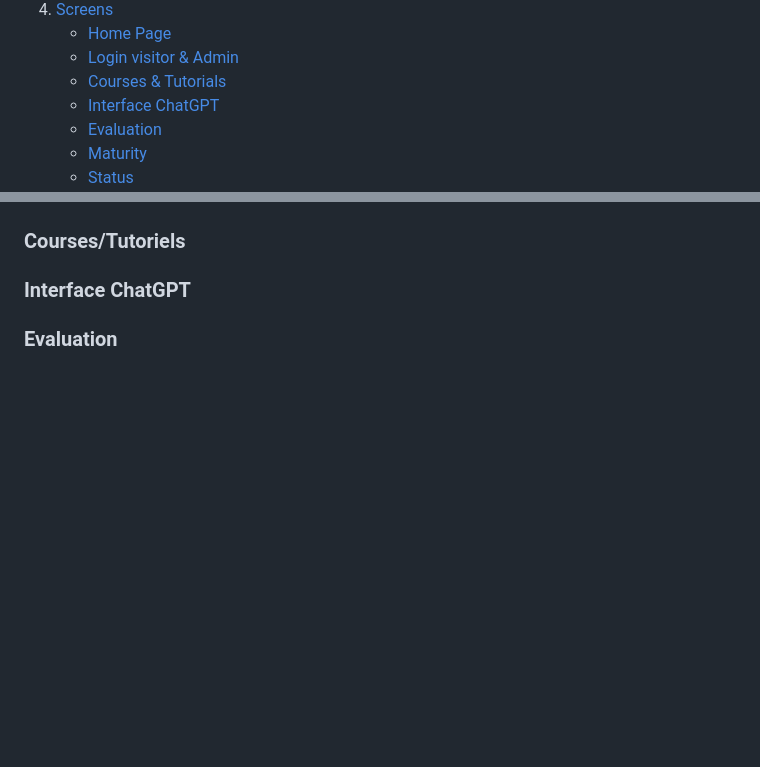
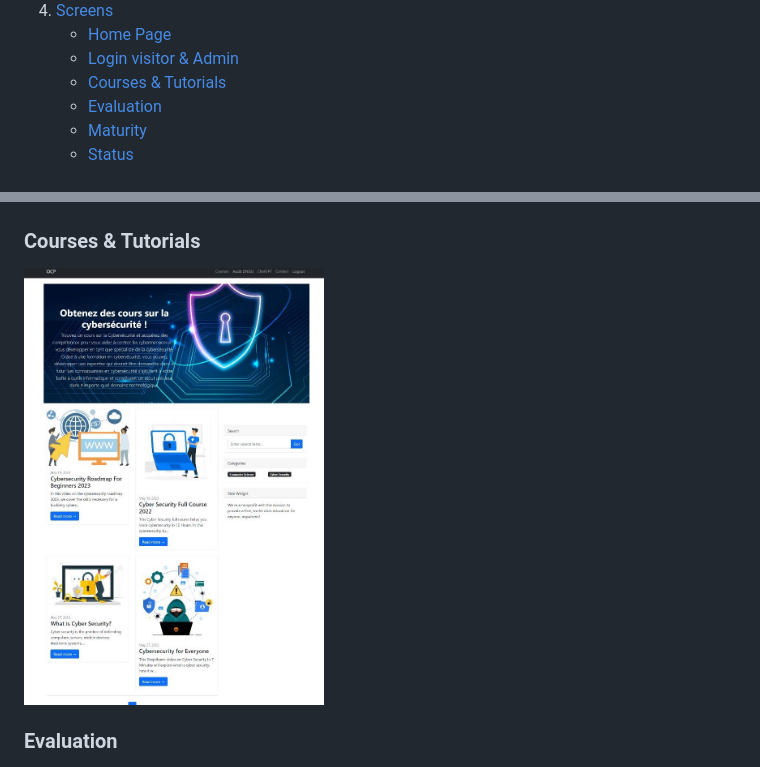
Before and after one commit to najouaelfethi/Cybersecurity-Managment-System, a Markdown page: README.md, 2 parts joined by grey strips. Rendered like a GitHub page; folded sections open; blank space fills up the shorter version.

```diff
--- a/README.md
+++ b/README.md
@@ -17,9 +17,6 @@
       <ul>
         <li><a href="#courses">Courses & Tutorials </a>
     </ul>
-      <ul>
-        <li><a href="#chatgpt">Interface ChatGPT </a>
-    </ul>
     <ul>
         <li><a href="#evaluation">Evaluation </a>
     </ul>
@@ -77,9 +77,8 @@ The platform aims to strengthen the security of the site's informational and ope
 **Login for Admins**<br>
 <img src="authentification de l'admin.PNG" width="300" alt="Login for Admin">
 
-### Courses/Tutoriels
-
-### Interface ChatGPT
+### Courses & Tutorials
+<img src="courses.jpg" width="300" alt="Couses and Tutorials">
 
 ### Evaluation
 <img src="evaluation.png" width="550" alt="Evaluation">
```
Also changed, not shown: other parts of README.md (+11 -10 lines).
